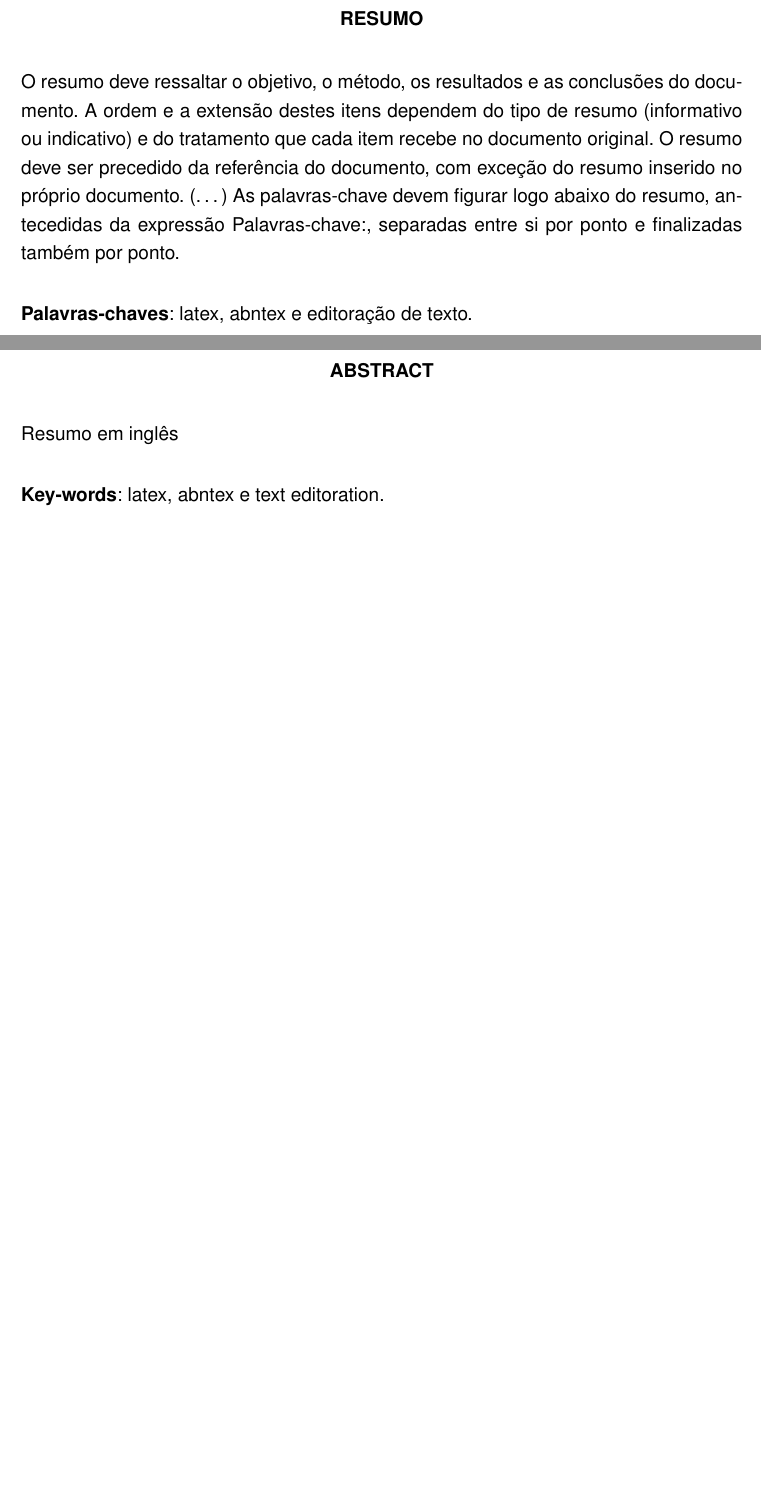
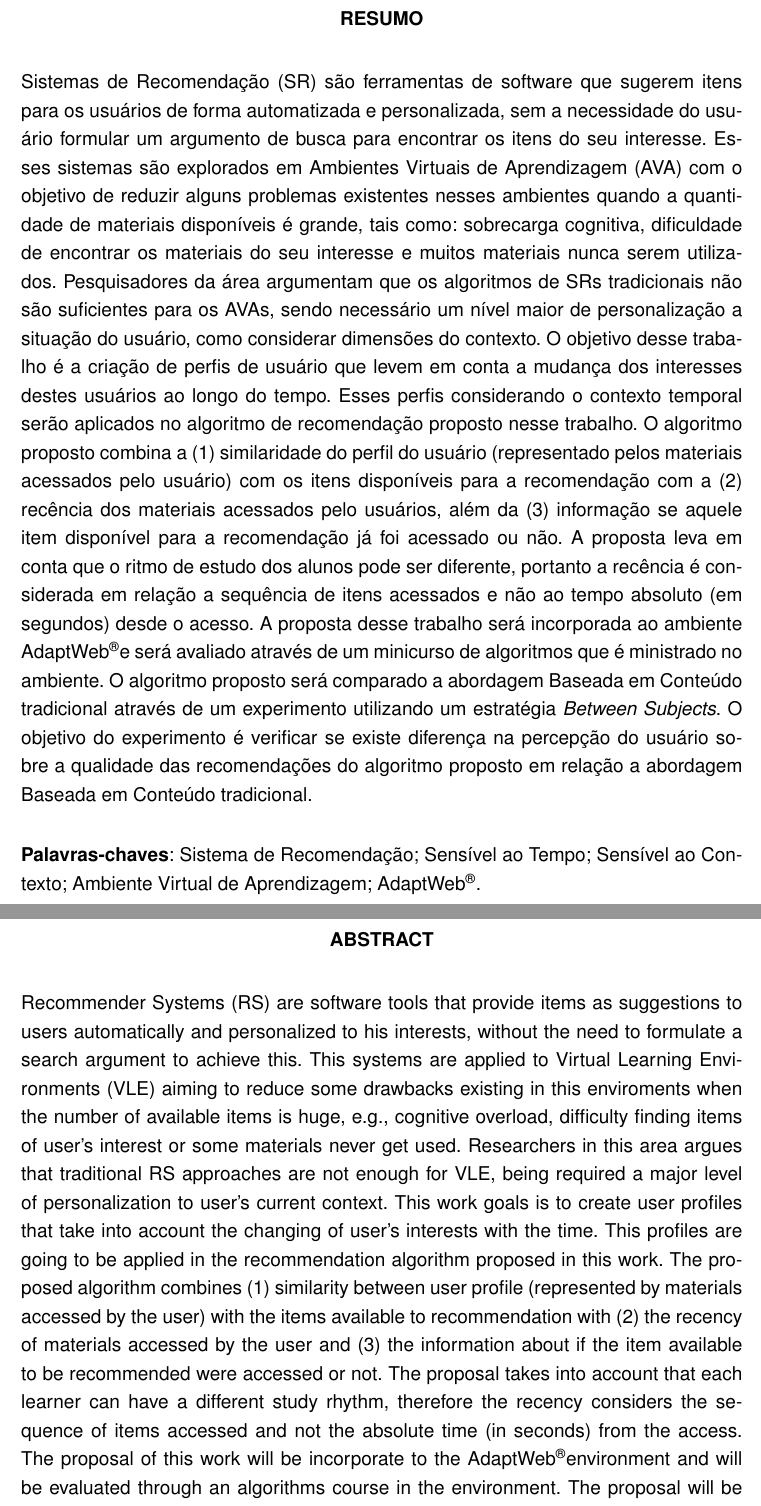
Before and after one commit to eduardoborba/dissertacao-eduardo-latex, a LaTeX thesis (Principal.tex, which reads Partes/pretextual.tex): two parts of pages 4 and 5 of 67, joined at a grey line, cut so that both start at the same text, the shorter picture padded with empty space. Compiled offline with pdfLaTeX.

Commit message:
Finish abstract (portuguese and english)

```diff
--- a/Partes/pretextual.tex
+++ b/Partes/pretextual.tex
@@ -113,29 +113,52 @@
 
 % Português
 \begin{resumo}
- O resumo deve ressaltar o
- objetivo, o método, os resultados e as conclusões do documento. A ordem e a extensão
- destes itens dependem do tipo de resumo (informativo ou indicativo) e do
- tratamento que cada item recebe no documento original. O resumo deve ser
- precedido da referência do documento, com exceção do resumo inserido no
- próprio documento. (\ldots) As palavras-chave devem figurar logo abaixo do
- resumo, antecedidas da expressão Palavras-chave:, separadas entre si por
- ponto e finalizadas também por ponto.
+  Sistemas de Recomendação (SR) são ferramentas de software que sugerem itens para os usuários de forma automatizada e personalizada,
+  sem a necessidade do usuário formular um argumento de busca para encontrar os itens do seu interesse. Esses sistemas são
+  explorados em Ambientes Virtuais de Aprendizagem (AVA) com o objetivo de reduzir alguns problemas existentes nesses ambientes
+  quando a quantidade de materiais disponíveis é grande, tais como: sobrecarga cognitiva, dificuldade de encontrar os materiais
+  do seu interesse e muitos materiais nunca serem utilizados. Pesquisadores da área argumentam que os algoritmos de SRs tradicionais não são suficientes para os AVAs,
+  sendo necessário um nível maior de personalização a situação do usuário, como considerar dimensões do contexto. O objetivo
+  desse trabalho é a criação de perfis de usuário que levem em conta a mudança dos interesses destes usuários
+  ao longo do tempo. Esses perfis considerando o contexto temporal serão aplicados no algoritmo de recomendação proposto nesse
+  trabalho. O algoritmo proposto combina a (1) similaridade do perfil do usuário (representado
+  pelos materiais acessados pelo usuário) com os itens disponíveis para a recomendação com a (2) recência dos materiais
+  acessados pelo usuários, além da (3) informação se aquele item disponível para a recomendação já foi acessado ou não. A
+  proposta leva em conta que o ritmo de estudo dos alunos pode ser diferente, portanto a recência é considerada em relação
+  a sequência de itens acessados e não ao tempo absoluto (em segundos) desde o acesso. A proposta desse trabalho será
+  incorporada ao ambiente \adaptweb e será avaliado através de um minicurso de algoritmos que é ministrado no ambiente.
+  O algoritmo proposto será comparado a abordagem Baseada em Conteúdo tradicional através de um experimento utilizando um
+  estratégia \textit{Between Subjects}. O objetivo do experimento é verificar se existe diferença na percepção do usuário
+  sobre a qualidade das recomendações do algoritmo proposto em relação a abordagem Baseada em Conteúdo tradicional.
 
- \vspace{\onelineskip}
+  \vspace{\onelineskip}
 
- \noindent
- \textbf{Palavras-chaves}: latex, abntex e editoração de texto.
+  \noindent
+  \textbf{Palavras-chaves}: Sistema de Recomendação; Sensível ao Tempo; Sensível ao Contexto; Ambiente Virtual de Aprendizagem; \adaptweb.
 \end{resumo}
 
 % Inglês
 \begin{resumo}[Abstract]
  \begin{otherlanguage*}{english}
-	Resumo em inglês
-   \vspace{\onelineskip}
+  	Recommender Systems (RS) are software tools that provide items as suggestions to users automatically and personalized to his
+    interests, without the need to formulate a search argument to achieve this. This systems are applied to Virtual Learning
+    Environments (VLE) aiming to reduce some drawbacks existing in this enviroments when the number of available items is
+    huge, e.g., cognitive overload, difficulty finding items of user's interest or some materials never get used. Researchers
+    in this area argues that traditional RS approaches are not enough for VLE, being required a major level of personalization
+    to user's current context. This work goals is to create user profiles that take into account the changing of user's interests
+    with the time. This profiles are going to be applied in the recommendation algorithm proposed in this work. The proposed
+    algorithm combines (1) similarity between user profile (represented by materials accessed by the user) with the items
+    available to recommendation with (2) the recency of materials accessed by the user and (3) the information about if
+    the item available to be recommended were accessed or not. The proposal takes into account that each learner can have
+    a different study rhythm, therefore the recency considers the sequence of items accessed and not the absolute time (in
+    seconds) from the access. The proposal of this work will be incorporate to the \adaptweb environment and will be evaluated
+    through an algorithms course in the environment. The proposal will be compared to the Content-Based traditional approach
+    through an experiment using a Between Subjects strategy. The objective of this experiment is to verify if exists differences
+    in user's perception of quality recommendations between the proposal when compared with Content-Based approach.
+    \vspace{\onelineskip}
 
-   \noindent
-   \textbf{Key-words}: latex, abntex e text editoration.
+    \noindent
+    \textbf{Keywords}: Recommender System; Time-Aware; Context-Aware; Virtual Learning Environment; \adaptweb.
  \end{otherlanguage*}
 \end{resumo}
 
```
Also changed, not shown: qualificacao_eduardo_latex_v6.pdf (added), 4 other files.
